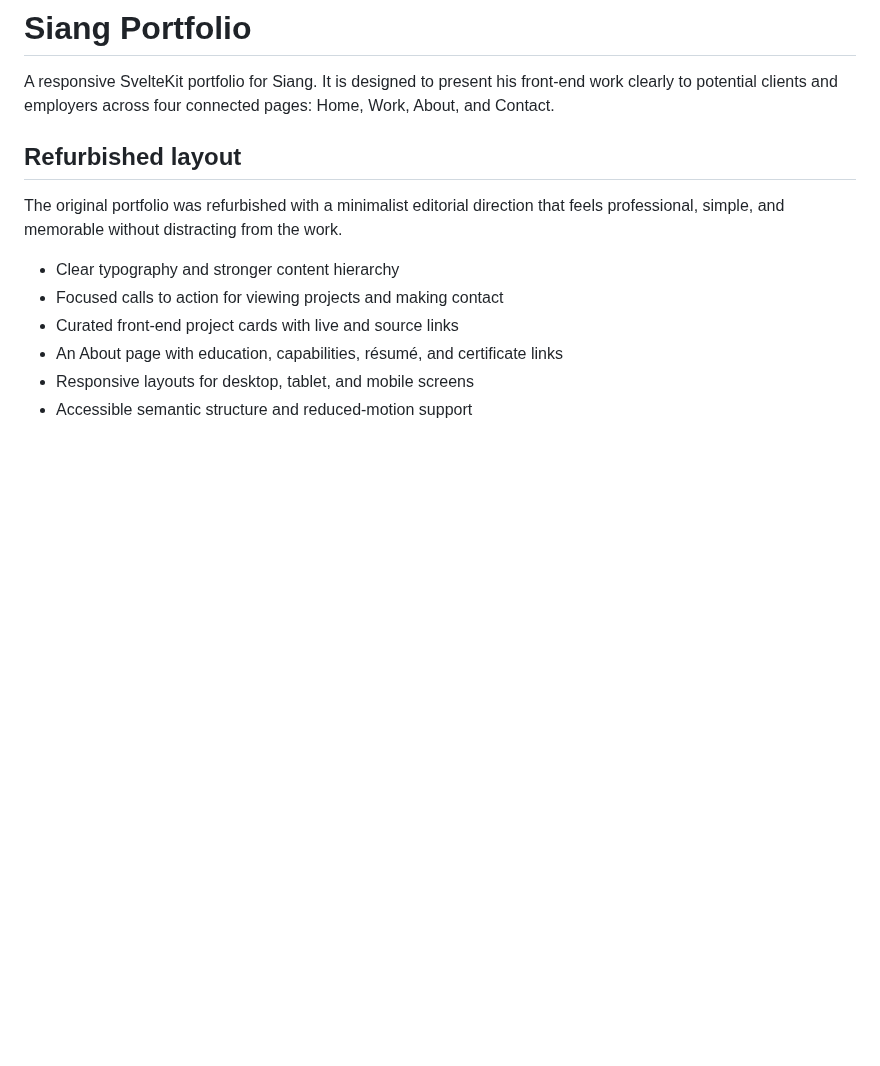
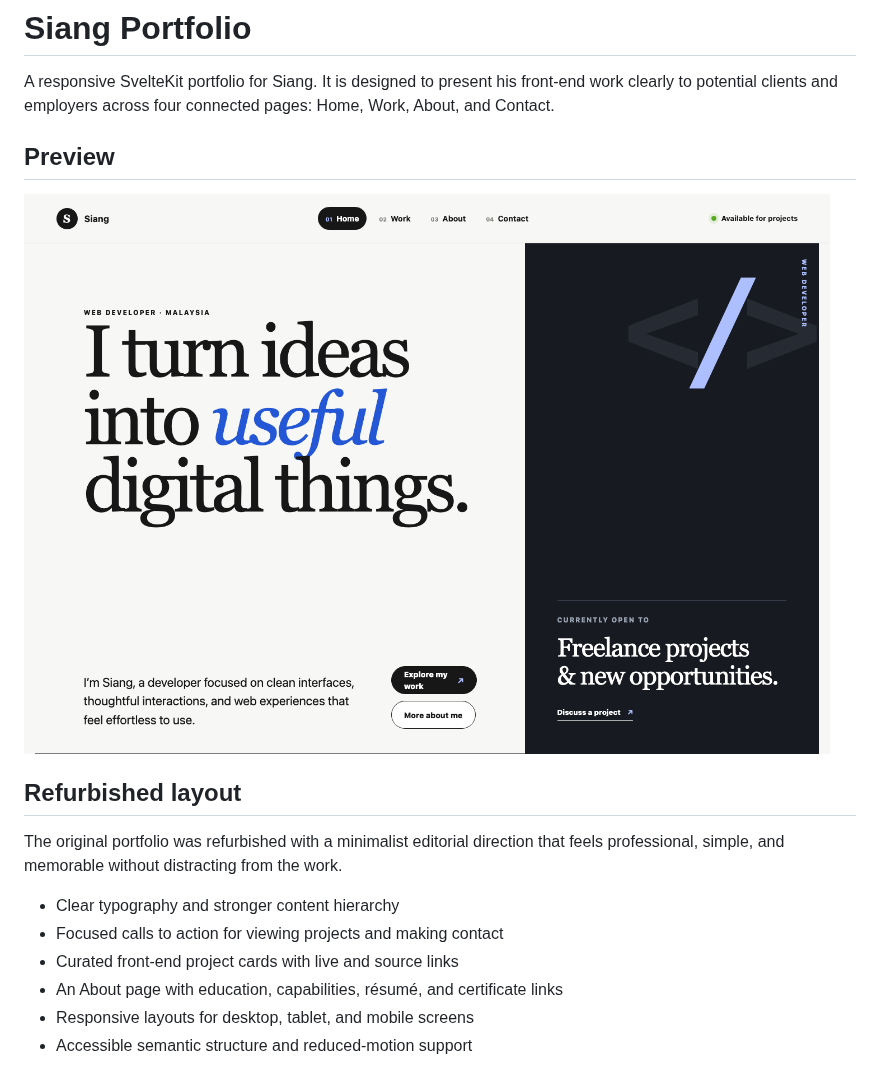
Before and after one commit to nicholasT27/portfolio_website, a Markdown page: README.md, the part around the change. GitHub-like rendering; pictures changed too: docs/home-layout.png (added); blank space fills up the shorter version.

Commit message:
Add Home layout preview to README

```diff
--- a/README.md
+++ b/README.md
@@ -1,6 +1,10 @@
 # Siang Portfolio
 
 A responsive SvelteKit portfolio for Siang. It is designed to present his front-end work clearly to potential clients and employers across four connected pages: Home, Work, About, and Contact.
+
+## Preview
+
+![Siang portfolio Home page](docs/home-layout.png)
 
 ## Refurbished layout
 
```
